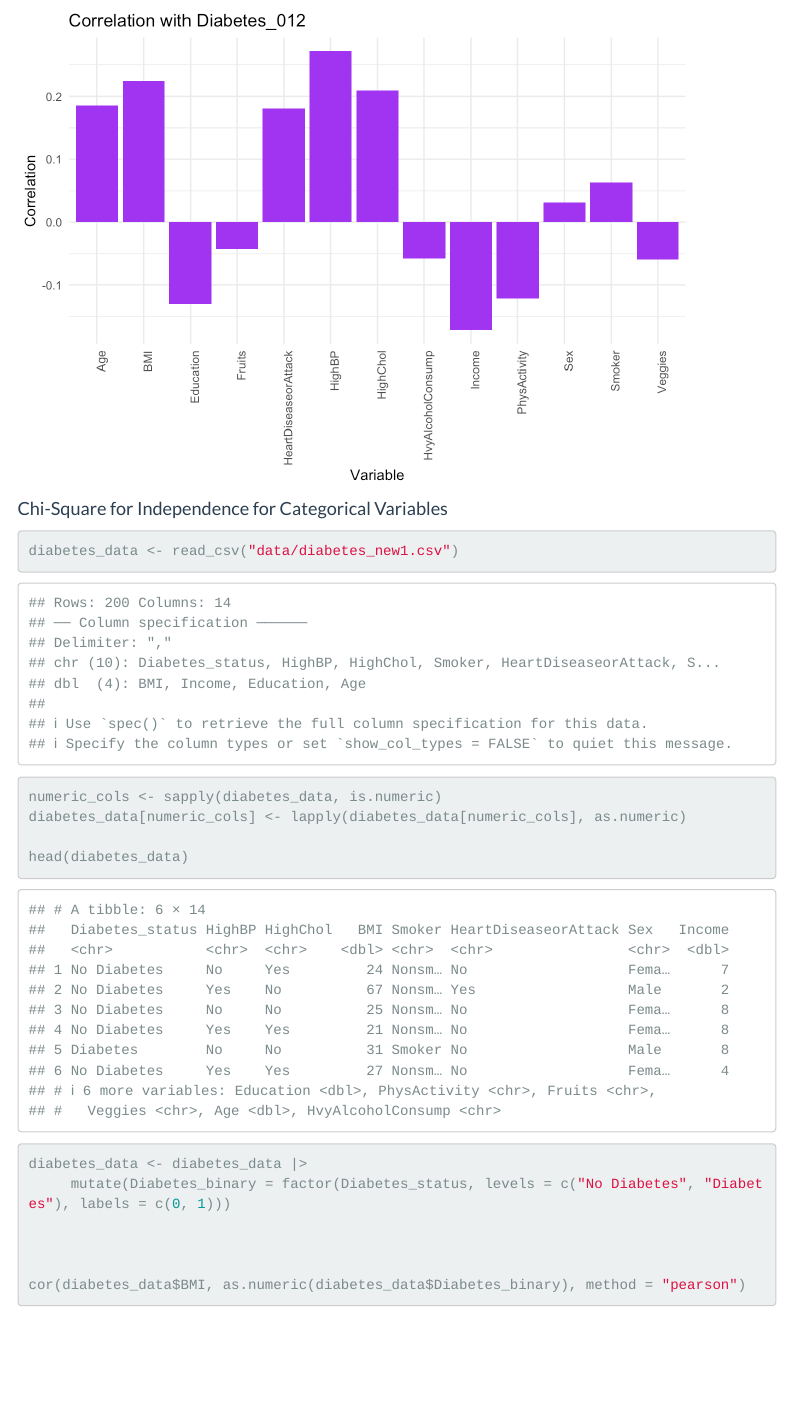
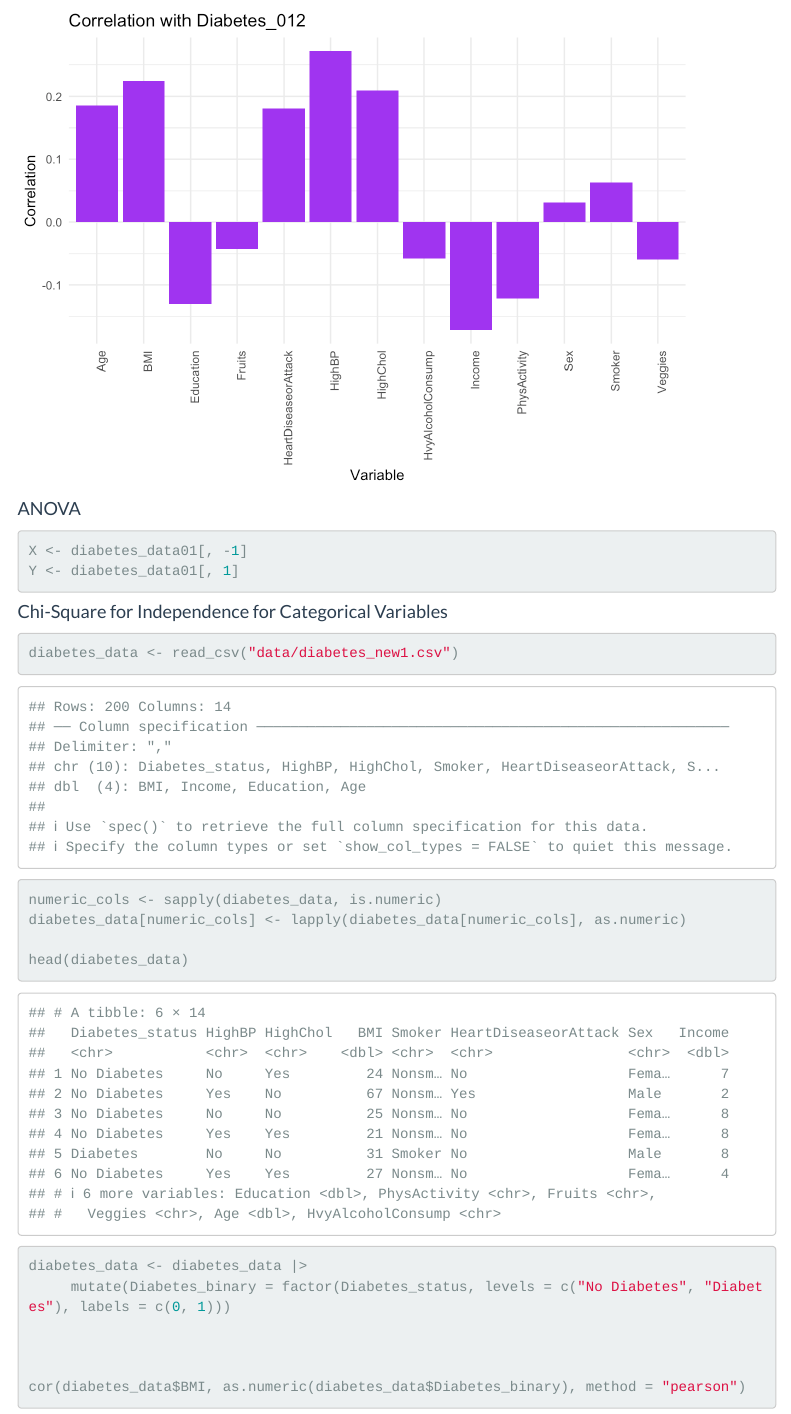
Before and after one commit to zeze83/p8105_finalproject, an R Markdown document (statisticalanaylsis.Rmd): the page in a window 1100 px wide, from 1730 px down. The pictures show the output file statisticalanaylsis.html that the author committed with the source, opened offline; library style sheets and scripts come from the installed R packages; menus at the side of the page are left out.

Commit message:
split x and y for anova

````diff
--- a/statisticalanaylsis.Rmd
+++ b/statisticalanaylsis.Rmd
@@ -49,6 +49,11 @@ ggplot(cor_df, aes(x = Variable, y = Correlation)) +
   theme(axis.text.x = element_text(angle = 90, hjust = 1))
 ```
 
+#### ANOVA
+```{r}
+X <- diabetes_data01[, -1]
+Y <- diabetes_data01[, 1]
+```
 
 #### Chi-Square for Independence for Categorical Variables
 
````
Also changed, not shown: statisticalanaylsis.html, statisticalanaylsis.Rmd (2 more changed lines), 1 other file.
